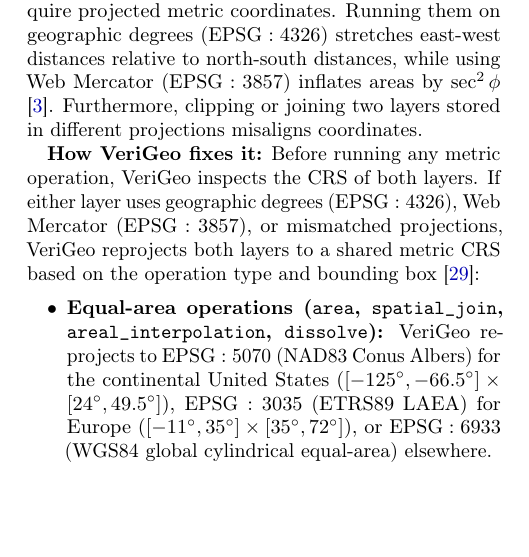
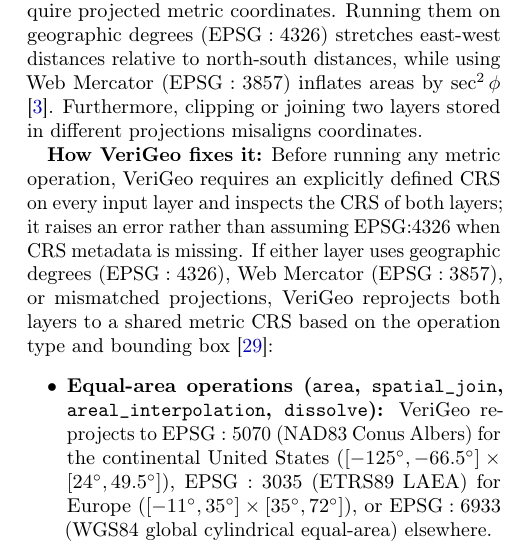
Before and after one commit to sutharprin098/VeriGeo, a LaTeX document (paper/main.tex): part of one column of page 3 of 11, cut so that both start at the same text, the shorter picture padded with empty space. Compiled offline with pdfLaTeX.

Commit message:
paper: document fail-closed handling for unknown coordinate systems

```diff
--- a/paper/main.tex
+++ b/paper/main.tex
@@ -195,7 +195,7 @@ To ensure deterministic interaction between rules, VeriGeo executes checks in a
 \subsection{Rule 1: Map Projections and Equal-Area Coordinates}
 \textbf{What goes wrong:} Operations that measure distance, area, polygon overlays, or spatial neighbor weights require projected metric coordinates. Running them on geographic degrees ($\text{EPSG}:4326$) stretches east-west distances relative to north-south distances, while using Web Mercator ($\text{EPSG}:3857$) inflates areas by $\sec^2\phi$ \cite{battersby2014implications}. Furthermore, clipping or joining two layers stored in different projections misaligns coordinates.
 
-\textbf{How VeriGeo fixes it:} Before running any metric operation, VeriGeo inspects the CRS of both layers. If either layer uses geographic degrees ($\text{EPSG}:4326$), Web Mercator ($\text{EPSG}:3857$), or mismatched projections, VeriGeo reprojects both layers to a shared metric CRS based on the operation type and bounding box \cite{savric2016projection}:
+\textbf{How VeriGeo fixes it:} Before running any metric operation, VeriGeo requires an explicitly defined CRS on every input layer and inspects the CRS of both layers; it raises an error rather than assuming EPSG:4326 when CRS metadata is missing. If either layer uses geographic degrees ($\text{EPSG}:4326$), Web Mercator ($\text{EPSG}:3857$), or mismatched projections, VeriGeo reprojects both layers to a shared metric CRS based on the operation type and bounding box \cite{savric2016projection}:
 \begin{itemize}
   \item \textbf{Equal-area operations (\texttt{area}, \texttt{spatial\_join}, \texttt{areal\_interpolation}, \texttt{dissolve}):} VeriGeo reprojects to $\text{EPSG}:5070$ (NAD83 Conus Albers) for the continental United States ($[-125^\circ, -66.5^\circ] \times [24^\circ, 49.5^\circ]$), $\text{EPSG}:3035$ (ETRS89 LAEA) for Europe ($[-11^\circ, 35^\circ] \times [35^\circ, 72^\circ]$), or $\text{EPSG}:6933$ (WGS84 global cylindrical equal-area) elsewhere.
   \item \textbf{Distance, buffer, and overlay operations (\texttt{buffer}, \texttt{length}, \texttt{distance}, \texttt{nearest}, \texttt{intersection}):} Because equal-area projections distort directional buffer distances at high latitudes, VeriGeo always reprojects distance and buffer operations to the local conformal UTM zone ($\text{EPSG}:32601\text{--}32660$ North or $\text{EPSG}:32701\text{--}32760$ South) for $|\phi| < 80^\circ$, and to Polar Stereographic ($\text{EPSG}:3413$ North or $\text{EPSG}:3031$ South) for polar latitudes $|\phi| \ge 80^\circ$.
```
